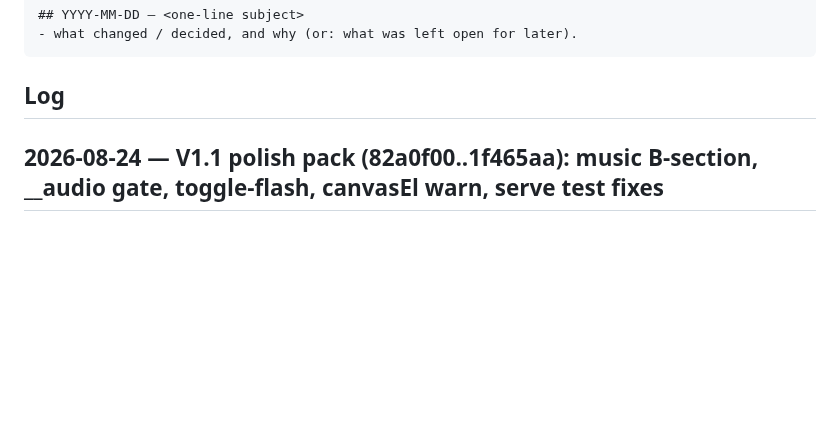
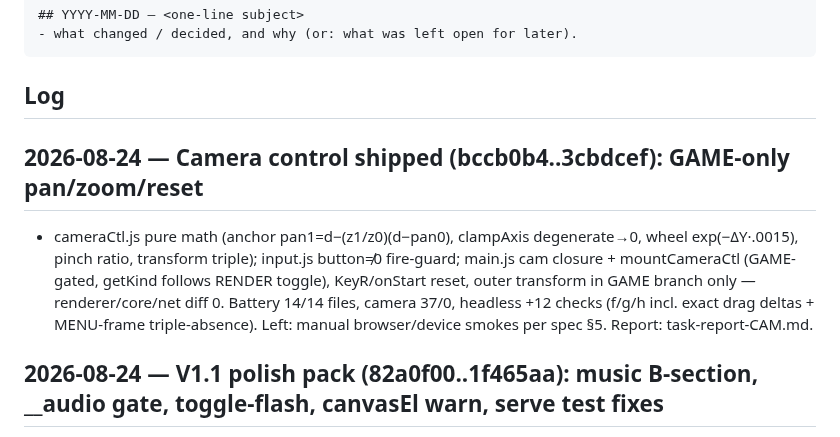
Before and after one commit to HMarzban/fusegrid, a Markdown page: MEMORY.md, the part around the change. GitHub-like rendering; blank space fills up the shorter version.

Commit message:
docs(memory): camera control shipped

````diff
--- a/MEMORY.md
+++ b/MEMORY.md
@@ -15,6 +15,9 @@ append an entry when it makes a non-trivial change.
 ```
 
 ## Log
+
+## 2026-08-24 — Camera control shipped (bccb0b4..3cbdcef): GAME-only pan/zoom/reset
+- cameraCtl.js pure math (anchor pan1=d−(z1/z0)(d−pan0), clampAxis degenerate→0, wheel exp(−ΔY·.0015), pinch ratio, transform triple); input.js button≠0 fire-guard; main.js cam closure + mountCameraCtl (GAME-gated, getKind follows RENDER toggle), KeyR/onStart reset, outer transform in GAME branch only — renderer/core/net diff 0. Battery 14/14 files, camera 37/0, headless +12 checks (f/g/h incl. exact drag deltas + MENU-frame triple-absence). Left: manual browser/device smokes per spec §5. Report: task-report-CAM.md.
 
 ## 2026-08-24 — V1.1 polish pack (82a0f00..1f465aa): music B-section, __audio gate, toggle-flash, canvasEl warn, serve test fixes
 - Music loop now AABB (MUSIC_PATTERN_B D–C–Bb–G + MUSIC_SECTIONS, pump selects per stepN — tests derive t0 from first start since unlock anchor may clamp once); menuapp togT stamp (-1 sentinel, cleared at every subT reset) drives drawMenu's 120ms accent glow on the selected value row; distinct opts.canvasEl now console.warns once (C1 swallow stays render-canvas-bound by design); serve.test dropped decoy dir + awaits child exit before rmSync; fx.js header documents single-renderer singleton. RED→GREEN areas 1/3/4; battery 13/13 green. Left: manual ?debug=1/__audio, flash-feel, A/B listen smokes. Report: .superpowers/sdd/2026-08-23-campaigns/task-report-POLISH.md
````
